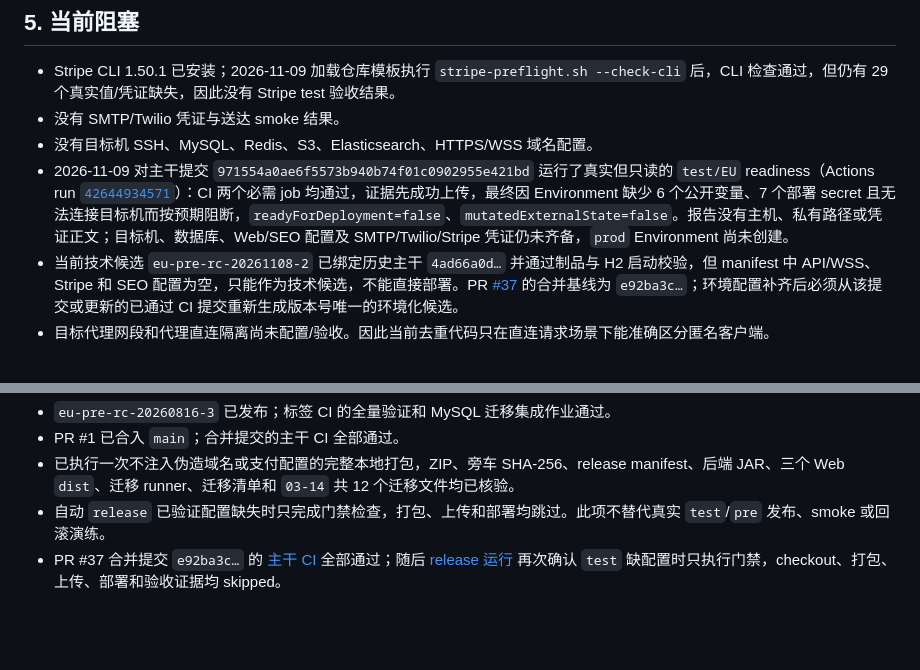
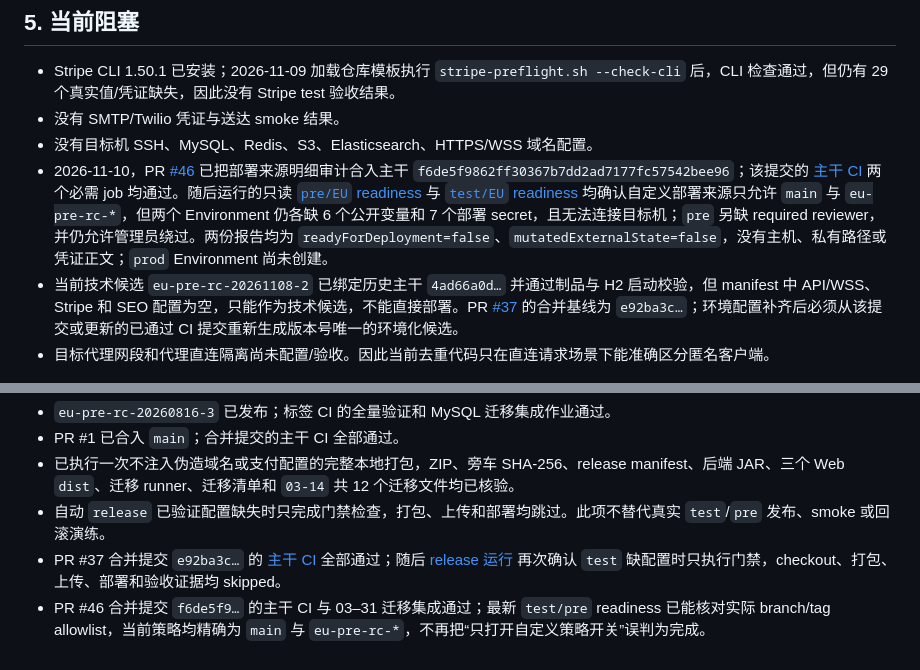
Before and after one commit to xiaochenyang1/dazhongdianping, a Markdown page: docs/EU预发环境配置清单.md, 2 parts joined by grey strips. Drawn GitHub-style; blank space fills up the shorter version.

Commit message:
docs(release): record readiness after deployment policy audit

```diff
--- a/docs/EU预发环境配置清单.md
+++ b/docs/EU预发环境配置清单.md
@@ -207,7 +207,7 @@ Environment protection：
 - Stripe CLI 1.50.1 已安装；2026-11-09 加载仓库模板执行 `stripe-preflight.sh --check-cli` 后，CLI 检查通过，但仍有 29 个真实值/凭证缺失，因此没有 Stripe test 验收结果。
 - 没有 SMTP/Twilio 凭证与送达 smoke 结果。
 - 没有目标机 SSH、MySQL、Redis、S3、Elasticsearch、HTTPS/WSS 域名配置。
-- 2026-11-09 对主干提交 `971554a0ae6f5573b940b74f01c0902955e421bd` 运行了真实但只读的 `test/EU` readiness（Actions run [`42644934571`](https://github.com/xiaochenyang1/dazhongdianping/actions/runs/42644934571)）：CI 两个必需 job 均通过，证据先成功上传，最终因 Environment 缺少 6 个公开变量、7 个部署 secret 且无法连接目标机而按预期阻断，`readyForDeployment=false`、`mutatedExternalState=false`。报告没有主机、私有路径或凭证正文；目标机、数据库、Web/SEO 配置及 SMTP/Twilio/Stripe 凭证仍未齐备，`prod` Environment 尚未创建。
+- 2026-11-10，PR [#46](https://github.com/xiaochenyang1/dazhongdianping/pull/46) 已把部署来源明细审计合入主干 `f6de5f9862ff30367b7dd2ad7177fc57542bee96`；该提交的 [主干 CI](https://github.com/xiaochenyang1/dazhongdianping/actions/runs/42767544480) 两个必需 job 均通过。随后运行的只读 [`pre/EU` readiness](https://github.com/xiaochenyang1/dazhongdianping/actions/runs/42769728523) 与 [`test/EU` readiness](https://github.com/xiaochenyang1/dazhongdianping/actions/runs/42772204662) 均确认自定义部署来源只允许 `main` 与 `eu-pre-rc-*`，但两个 Environment 仍各缺 6 个公开变量和 7 个部署 secret，且无法连接目标机；`pre` 另缺 required reviewer，并仍允许管理员绕过。两份报告均为 `readyForDeployment=false`、`mutatedExternalState=false`，没有主机、私有路径或凭证正文；`prod` Environment 尚未创建。
 - 当前技术候选 `eu-pre-rc-20261108-2` 已绑定历史主干 `4ad66a0d…` 并通过制品与 H2 启动校验，但 manifest 中 API/WSS、Stripe 和 SEO 配置为空，只能作为技术候选，不能直接部署。PR [#37](https://github.com/xiaochenyang1/dazhongdianping/pull/37) 的合并基线为 `e92ba3c…`；环境配置补齐后必须从该提交或更新的已通过 CI 提交重新生成版本号唯一的环境化候选。
 - 目标代理网段和代理直连隔离尚未配置/验收。因此当前去重代码只在直连请求场景下能准确区分匿名客户端。
 
@@ -220,3 +220,4 @@ Environment protection：
 - 已执行一次不注入伪造域名或支付配置的完整本地打包，ZIP、旁车 SHA-256、release manifest、后端 JAR、三个 Web `dist`、迁移 runner、迁移清单和 `03-14` 共 12 个迁移文件均已核验。
 - 自动 `release` 已验证配置缺失时只完成门禁检查，打包、上传和部署均跳过。此项不替代真实 `test`/`pre` 发布、smoke 或回滚演练。
 - PR #37 合并提交 `e92ba3c…` 的 [主干 CI](https://github.com/xiaochenyang1/dazhongdianping/actions/runs/42574817291) 全部通过；随后 [release 运行](https://github.com/xiaochenyang1/dazhongdianping/actions/runs/42576540273) 再次确认 `test` 缺配置时只执行门禁，checkout、打包、上传、部署和验收证据均 skipped。
+- PR #46 合并提交 `f6de5f9…` 的主干 CI 与 03–31 迁移集成通过；最新 `test/pre` readiness 已能核对实际 branch/tag allowlist，当前策略均精确为 `main` 与 `eu-pre-rc-*`，不再把“只打开自定义策略开关”误判为完成。
```
Also changed, not shown: docs/EU预发执行与验收台账.md (+4 -2 lines).
